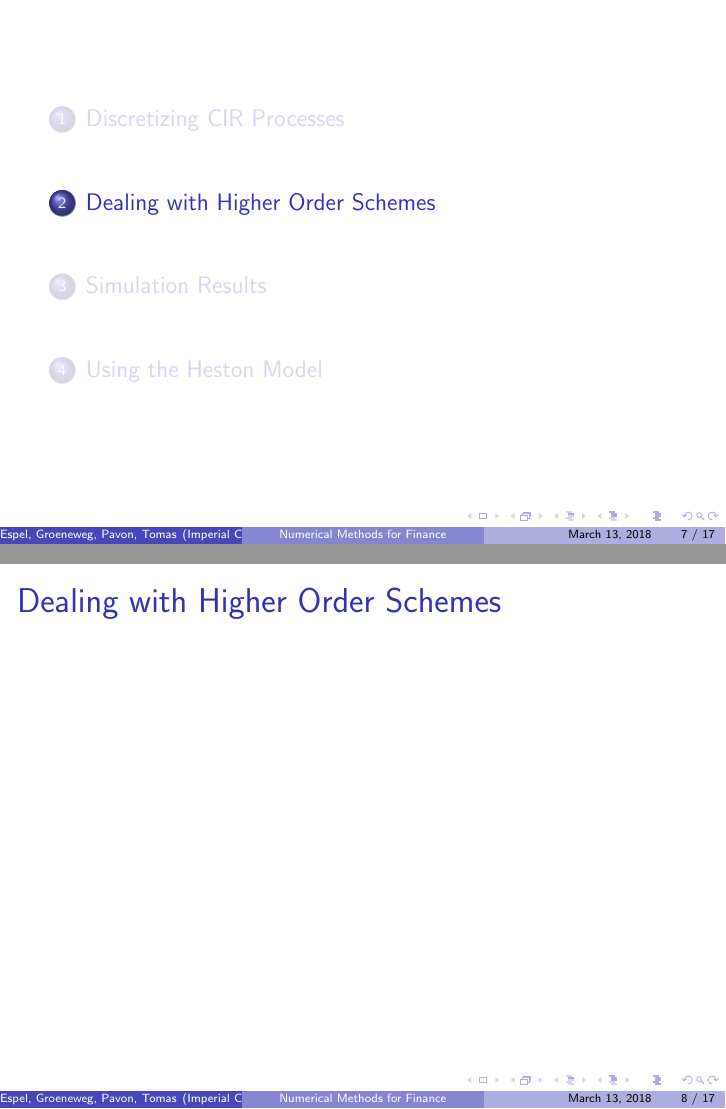
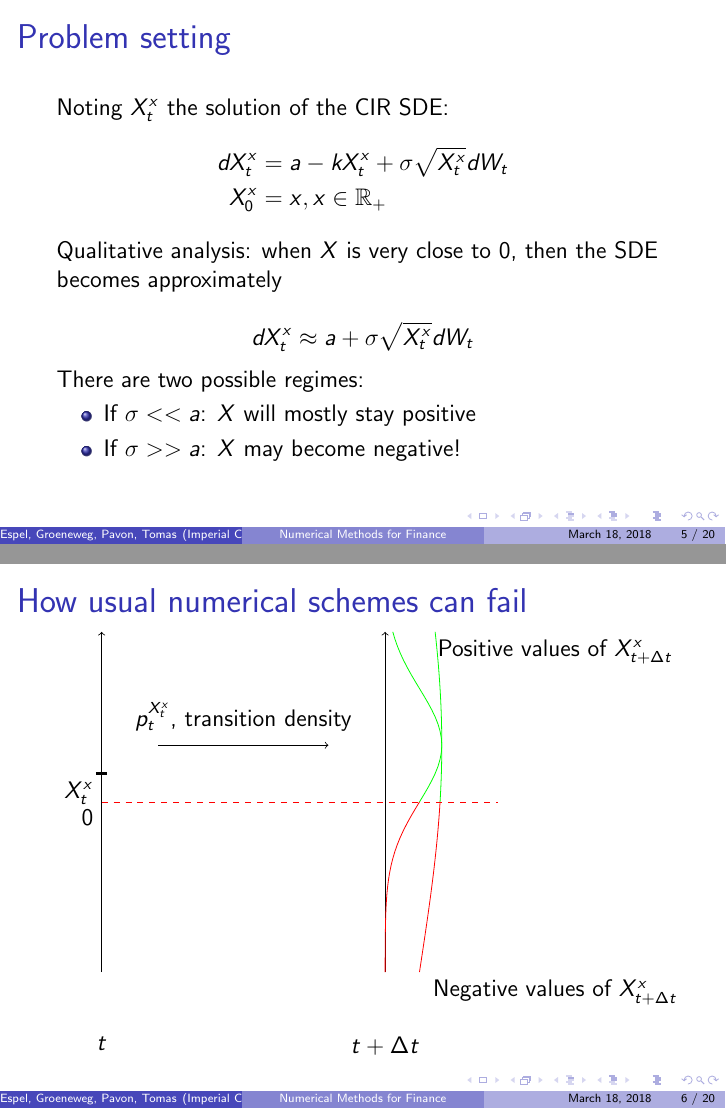
Before and after one commit to tomespel/discretization-cir-processes, LaTeX slides (report/presentation.tex): pages 7 and 8 of 17 before the commit and pages 5 and 6 of 20 after it, joined at a grey line. The pictures show the PDF file report/presentation.pdf that the author committed with the source.

Commit message:
Slides theoretical part
Added slides to explain:
- problem setting
- how discretisation schemes worked
- what happens when dropping below the threshold

```diff
--- a/report/presentation.tex
+++ b/report/presentation.tex
@@ -40,8 +40,64 @@
 \frame{\tableofcontents[currentsection]}
 
 \begin{frame}
-\frametitle{Discretizing CIR Processes}
+\frametitle{Problem setting}
+Noting $X^{x}_{t}$ the solution of the CIR SDE:
+\begin{align*}
+dX^{x}_{t} & = a - kX^{x}_{t} + \sigma \sqrt{X^{x}_{t}} dW_{t} \\
+X^{x}_{0} & = x, x \in \mathbb{R_{+}}
+\end{align*}
+
+Qualitative analysis: when $X$ is very close to $0$, then the SDE becomes approximately
+
+$$
+dX^{x}_{t} \approx a + \sigma \sqrt{X^{x}_{t}} dW_{t}
+$$
+
+There are two possible regimes:
+\begin{itemize}
+	\item If $\sigma << a$: $X$ will mostly stay positive
+	\item If $\sigma >> a$: $X$ may become negative!
+\end{itemize}
 \end{frame}
 
 \begin{frame}
-\frametitle{Discretizing CIR Processes}
+\frametitle{How usual numerical schemes can fail}
+
+
+\begin{tikzpicture}
+
+% Line for current point of the scheme
+\draw [->] (0,-3) -- (0,3);
+\node [below, black] at (0,-4) {$t$};
+
+% Draw transition between the two times
+\draw [->] (1,1) -- (4,1);
+\node at (2.5,1.5) {$ p^{X^{x}_{t}}_{t} $, transition density};
+
+% Current point
+\draw[-] [draw black, very thick] (-0.1,0.5) --  (0.1,0.5);
+\node [below left,black] at (0,0.5) {$X^{x}_{t}$};
+
+% Line for next possible points
+\draw[->] (5,-3) -- (5,3);
+\node [below, black] at (5,-4) {$t + \Delta t$};
+
+% Distributions depending on regime
+% sigma_high = 4.0, a_high = 1.0
+% sigma_low = 1.0, a_low = 1.0
+
+% distribution for high
+\draw [red, domain=-3:0, variable = \y] plot ({5.0 + exp( -  (\y  -1)*(\y  -1) /(2.0 * 16.0))},{\y});
+\draw [red, domain=-3:0, variable = \y] plot ({5.0 + exp( -   (\y  -1)*(\y  -1) /(2.0 * 1.0))},{\y});
+
+% distribution for low
+\draw [green, domain=0:3, variable = \y] plot ({5.0 + exp( -  (\y  -1)*(\y  -1) /(2.0 * 16.0))},{\y});
+\draw [green, domain=0:3, variable = \y] plot ({5.0 + exp( -  (\y  -1)*(\y  -1) /(2.0 * 1.0))},{\y});
+
+% Line we should not cross
+\node [below left, black] at (0,0) {0};
+\draw[dashed] [red] (0,0) -- (7,0);
+\node [below, black] at (8,-3) {Negative values of $X^{x}_{t+\Delta t}$ } ;
+\node [below, black] at (8,3) {Positive values of $X^{x}_{t+\Delta t}$};
+
+\end{tikzpicture}
@@ -50,3 +133,78 @@
+\begin{frame}
+\frametitle{Algorithm in practice}
+
+\begin{tikzpicture}
+
+% Line for current point of the scheme, t
+\draw [->] (0,-3) -- (0,3);
+\node [below] at (0,-4) {$t$};
+
+% Point at t
+\draw[-] [black, very thick] (-0.1,-1.5) --  (0.1,-1.5);
+\node [below left] at (0,-1.5) {$X^{x}_{t}$};
+
+% Draw transition between the two times
+\draw [->] (1,1) -- (2,1);
+\node at (1.5,1.5) {$ p^{X^{x}_{t}}_{t} $};
+
+% Line for next possible points, t+dt
+\draw[->] (3,-3) -- (3,3);
+\node [below] at (3,-4) {$t + \Delta t$};
+
+% Point at t+dt
+\draw[-] [black, very thick] (2.9,-2.0) --  (3.1,-2.0);
+\node [below left] at (3.0,-2.0) {$X^{x}_{t+\Delta t}$};
+
+% sketch transition density at t+dt (usual, 3 points, stronger in 0, 1/6, 1/6, 2/3 in probability)
+\draw [--] [green, very thick] (3.0,-2.0) -- (3.3,-2.0);
+\draw [--] [green, very thick] (3.0,-1.5) -- (3.6,-1.5);
+\draw [--] [green, very thick] (3.0,-1.0) -- (3.3,-1.0);
+
+% Draw transition between the two times
+\draw [->] (4,1) -- (5,1);
+\node at (4,1.5) {$ p^{X^{x}_{t+\Delta t}}_{t + \Delta t} $};
+
+% Line for next possible points, t+2 dt
+\draw[->] (6,-3) -- (6,3);
+\node [below] at (6,-4) {$t + 2\Delta t$};
+
+% Point at t+2dt
+\draw[-] [draw black, very thick] (5.9,-1.0) --  (6.1,-1.0);
+\node [below left] at (5.9,-1.0) {$X^{x}_{t+2\Delta t}$};
+
+% sketch transition density at t+2dt (close to 0, 2points)
+\draw [--] [green, very thick] (6.0,-1.0) -- (6.8,-1.0);
+\draw [--] [green, very thick] (6.0,0.6) -- (6.2,0.6);
+
+% Draw transition between the two times
+\draw [->] (7,1) -- (8,1);
+\node at (7,1.5) {$ p^{X^{x}_{t+2\Delta t}}_{t + 2\Delta t} $};
+
+% Line for next possible points, t+3 dt
+\draw[->] (9,-3) -- (9,3);
+\node [below] at (9,-4) {$t + 3\Delta t$};
+
+% Point at t+3dt
+\draw[-] [draw black, very thick] (8.9,2.0) --  (9.1,2.0);
+\node [above right] at (8.9,2.0) {$X^{x}_{t+3\Delta t}$};
+
+% sketch transition density at t+3dt (close to 0, 2points)
+\draw [--] [green, very thick] (9.0,2.0) -- (9.2,2.0);
+\draw [--] [green, very thick] (9.0,1.2) -- (9.8,1.2);
+
+
+% "0" is located at -3.0
+% plot linear approximation of the boundary
+% for small times
+\draw [dashed,black, domain = 0:9, variable = \x] plot ({\x}, {-2.5 + 0.3 * \x});
+\node [below right] at (9.0,0.2) {$\mathbf{K}(t)$};
+
+% plot 0 line
+\draw[dashed] [red] (0,-3.0) -- (9,-3.0);
+
+\end{tikzpicture}
+
+\end{frame}
 
 
 \section{Dealing with Higher Order Schemes}
```
Also changed, not shown: report/presentation.pdf, report/presentation.tex (27 more changed lines), 1 other file.
